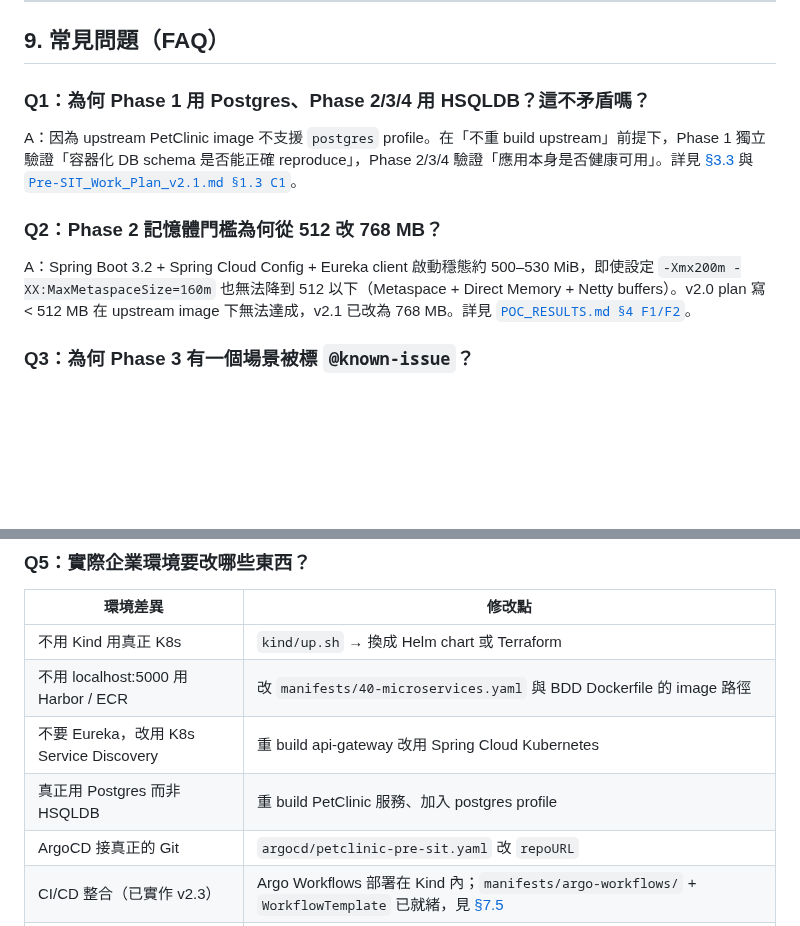
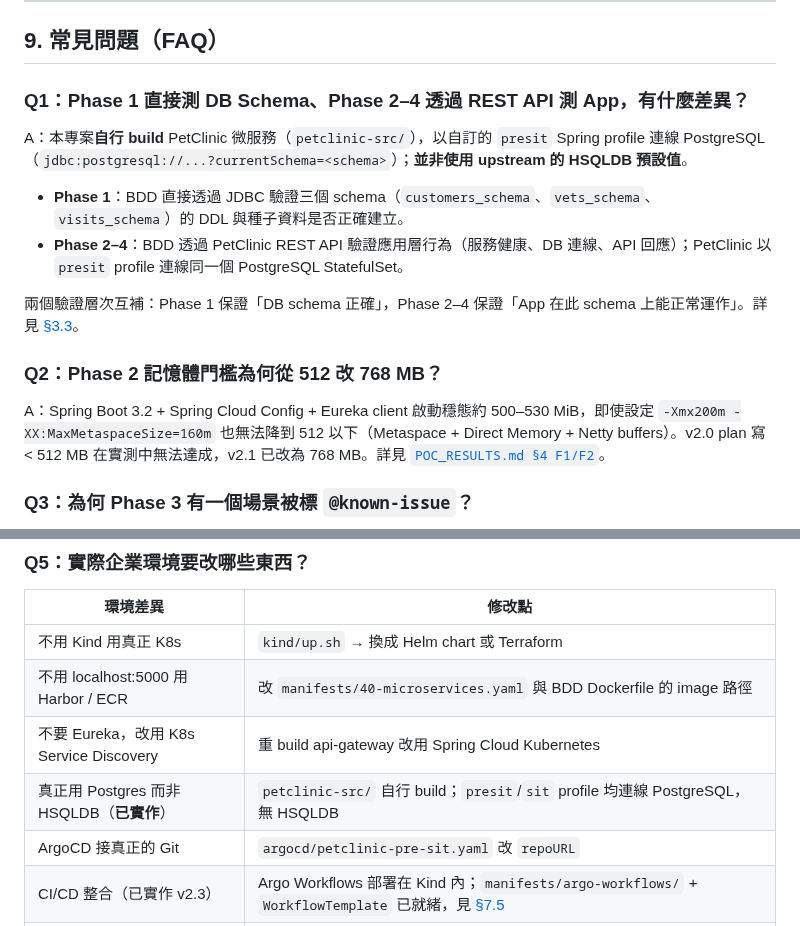
Before and after one commit to ChunPingWang/pre-site-tutorial, a Markdown page: README.md, 2 parts joined by grey strips. GitHub-like rendering; blank space fills up the shorter version.

Commit message:
docs(readme): 修正 Q1/Q2/Q5/L1圖 中的 HSQLDB 與 upstream image 錯誤敘述
- Q1：改寫題目與答案；PetClinic 已自行 build（petclinic-src/），
  presit/sit profile 均接 PostgreSQL，從未用 HSQLDB
- Q2：移除「upstream image」措辭，改為「實測中」
- Q5 表格：「真正用 Postgres 而非 HSQLDB」標記已實作
- Mermaid L1：REG 節點改為「本地 Registry localhost:5000」，
  箭頭改為「build & push images」

Co-Authored-By: Claude Sonnet 4.6 <noreply@anthropic.com>

```diff
--- a/README.md
+++ b/README.md
@@ -1730,13 +1730,18 @@ pre-site-tutorial/
 
 ## 9. 常見問題（FAQ）
 
-### Q1：為何 Phase 1 用 Postgres、Phase 2/3/4 用 HSQLDB？這不矛盾嗎？
-
-A：因為 upstream PetClinic image 不支援 `postgres` profile。在「不重 build upstream」前提下，Phase 1 獨立驗證「容器化 DB schema 是否能正確 reproduce」，Phase 2/3/4 驗證「應用本身是否健康可用」。詳見 [§3.3](#33-兩個環境兩個獨立資料庫) 與 [`Pre-SIT_Work_Plan_v2.1.md §1.3 C1`](Pre-SIT_Work_Plan_v2.1.md)。
+### Q1：Phase 1 直接測 DB Schema、Phase 2–4 透過 REST API 測 App，有什麼差異？
+
+A：本專案**自行 build** PetClinic 微服務（`petclinic-src/`），以自訂的 `presit` Spring profile 連線 PostgreSQL（`jdbc:postgresql://...?currentSchema=<schema>`）；**並非使用 upstream 的 HSQLDB 預設值**。
+
+- **Phase 1**：BDD 直接透過 JDBC 驗證三個 schema（`customers_schema`、`vets_schema`、`visits_schema`）的 DDL 與種子資料是否正確建立。
+- **Phase 2–4**：BDD 透過 PetClinic REST API 驗證應用層行為（服務健康、DB 連線、API 回應）；PetClinic 以 `presit` profile 連線同一個 PostgreSQL StatefulSet。
+
+兩個驗證層次互補：Phase 1 保證「DB schema 正確」，Phase 2–4 保證「App 在此 schema 上能正常運作」。詳見 [§3.3](#33-兩個環境兩個獨立資料庫)。
 
 ### Q2：Phase 2 記憶體門檻為何從 512 改 768 MB？
 
-A：Spring Boot 3.2 + Spring Cloud Config + Eureka client 啟動穩態約 500–530 MiB，即使設定 `-Xmx200m -XX:MaxMetaspaceSize=160m` 也無法降到 512 以下（Metaspace + Direct Memory + Netty buffers）。v2.0 plan 寫 < 512 MB 在 upstream image 下無法達成，v2.1 已改為 768 MB。詳見 [`POC_RESULTS.md §4 F1/F2`](presit-bdd-demo/poc/POC_RESULTS.md)。
+A：Spring Boot 3.2 + Spring Cloud Config + Eureka client 啟動穩態約 500–530 MiB，即使設定 `-Xmx200m -XX:MaxMetaspaceSize=160m` 也無法降到 512 以下（Metaspace + Direct Memory + Netty buffers）。v2.0 plan 寫 < 512 MB 在實測中無法達成，v2.1 已改為 768 MB。詳見 [`POC_RESULTS.md §4 F1/F2`](presit-bdd-demo/poc/POC_RESULTS.md)。
 
 ### Q3：為何 Phase 3 有一個場景被標 `@known-issue`？
 
@@ -1760,7 +1765,7 @@ mvn test -Dcucumber.filter.tags="@critical and not @known-issue"
 | 不用 Kind 用真正 K8s | `kind/up.sh` → 換成 Helm chart 或 Terraform |
 | 不用 localhost:5000 用 Harbor / ECR | 改 `manifests/40-microservices.yaml` 與 BDD Dockerfile 的 image 路徑 |
 | 不要 Eureka，改用 K8s Service Discovery | 重 build api-gateway 改用 Spring Cloud Kubernetes |
-| 真正用 Postgres 而非 HSQLDB | 重 build PetClinic 服務、加入 postgres profile |
+| 真正用 Postgres 而非 HSQLDB（**已實作**）| `petclinic-src/` 自行 build；`presit`/`sit` profile 均連線 PostgreSQL，無 HSQLDB |
 | ArgoCD 接真正的 Git | `argocd/petclinic-pre-sit.yaml` 改 `repoURL` |
 | CI/CD 整合（已實作 v2.3） | Argo Workflows 部署在 Kind 內；`manifests/argo-workflows/` + `WorkflowTemplate` 已就緒，見 [§7.5](#75-v23-stage-cargo-workflows-cicd-自動化在-kind-內) |
 | 觀測性（已實作 v2.3） | Prometheus + Grafana + Loki 已部署；`manifests/monitoring/` + `scripts/setup-monitoring.sh`，見 [§7.6](#76-v23-observabilityprometheus--grafana--loki) |
```
Also changed, not shown: other parts of README.md (+2 -2 lines).
